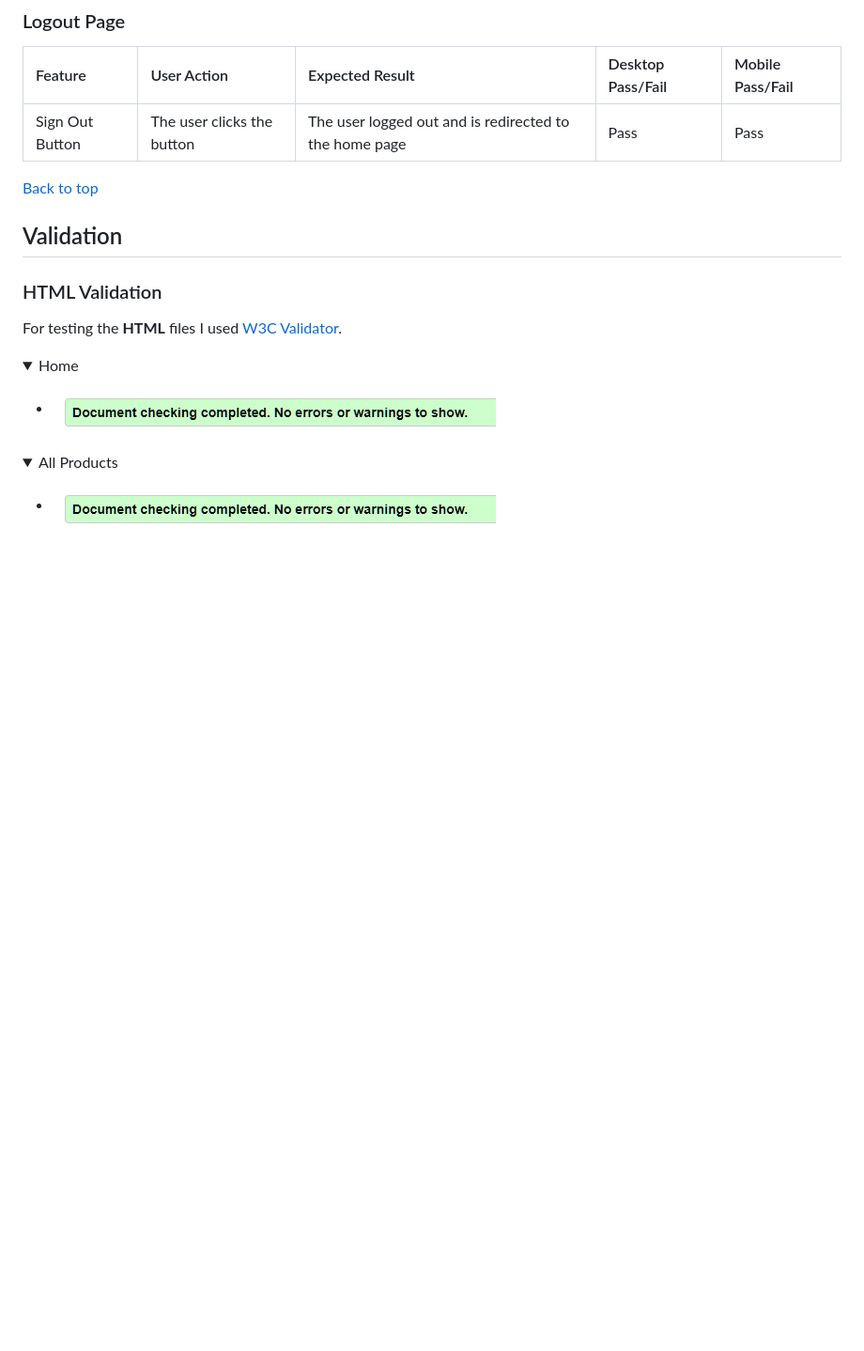
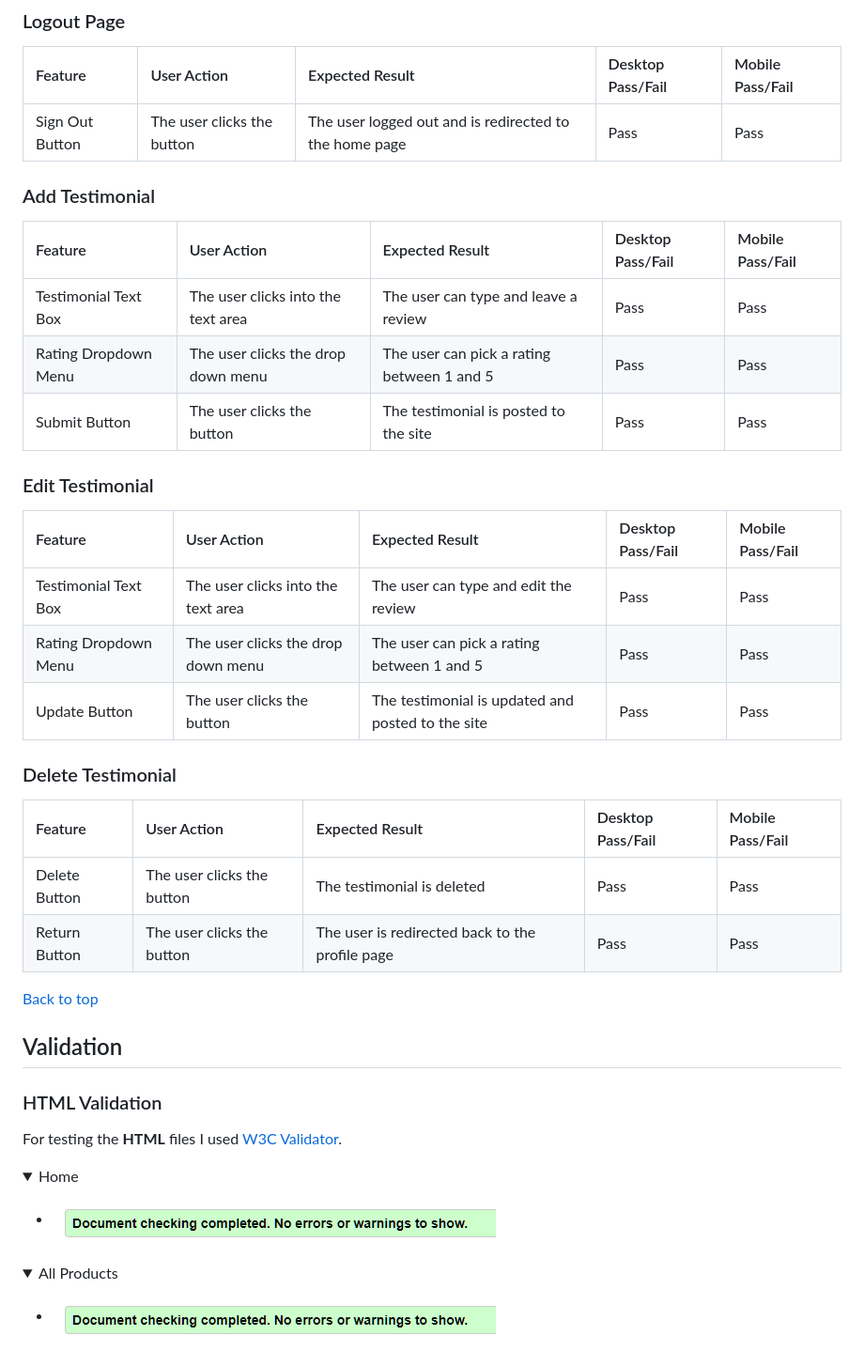
Before and after one commit to DylanP400/RetroClassics, a Markdown page: TESTING.md, the part around the change. Shown: that part at 94% size. GitHub-like rendering; folded sections open; blank space fills up the shorter version.

Commit message:
Add manual testing for testimonials

```diff
--- a/TESTING.md
+++ b/TESTING.md
@@ -241,6 +241,30 @@
 | Feature | User Action | Expected Result | Desktop Pass/Fail | Mobile Pass/Fail
 | :---| :---| :---| :---| :---|
 | Sign Out Button | The user clicks the button | The user logged out and is redirected to the home page | Pass | Pass
+
+### Add Testimonial
+
+| Feature | User Action | Expected Result | Desktop Pass/Fail | Mobile Pass/Fail
+| :---| :---| :---| :---| :---|
+| Testimonial Text Box | The user clicks into the text area | The user can type and leave a review | Pass | Pass
+| Rating Dropdown Menu | The user clicks the drop down menu | The user can pick a rating between 1 and 5 | Pass | Pass
+| Submit Button | The user clicks the button | The testimonial is posted to the site | Pass | Pass
+
+### Edit Testimonial
+
+| Feature | User Action | Expected Result | Desktop Pass/Fail | Mobile Pass/Fail
+| :---| :---| :---| :---| :---|
+| Testimonial Text Box | The user clicks into the text area | The user can type and edit the review | Pass | Pass
+| Rating Dropdown Menu | The user clicks the drop down menu | The user can pick a rating between 1 and 5 | Pass | Pass
+| Update Button | The user clicks the button | The testimonial is updated and posted to the site | Pass | Pass
+
+### Delete Testimonial
+
+| Feature | User Action | Expected Result | Desktop Pass/Fail | Mobile Pass/Fail
+| :---| :---| :---| :---| :---|
+| Delete Button | The user clicks the button | The testimonial is deleted | Pass | Pass
+| Return Button | The user clicks the button | The user is redirected back to the profile page | Pass | Pass
+
 
 [Back to top](#testing)
 
```
